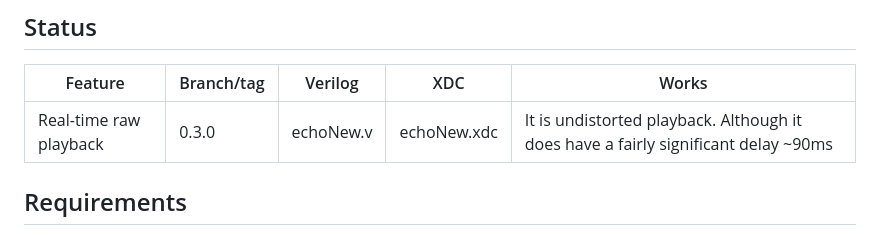
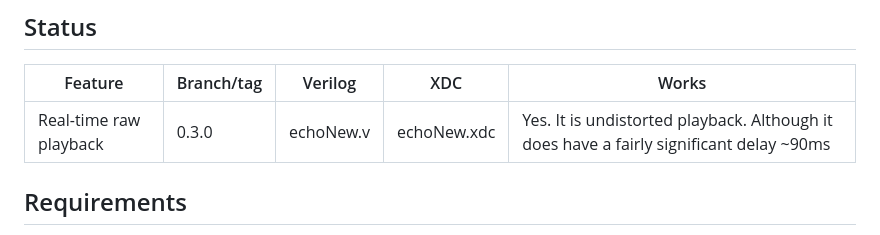
Before and after one commit to lassenorbjerg/fpga-reverb, a Markdown page: README.md, the part around the change. GitHub-like rendering.

```diff
--- a/README.md
+++ b/README.md
@@ -4,7 +4,7 @@
 ## Status
 | Feature | Branch/tag | Verilog | XDC | Works |
 |  ---  |  ---  |  ---  |  ---  |  ---  |
-| Real-time raw playback | 0.3.0 | echoNew.v | echoNew.xdc | It is undistorted playback. Although it does have a fairly significant delay ~90ms |
+| Real-time raw playback | 0.3.0 | echoNew.v | echoNew.xdc | Yes. It is undistorted playback. Although it does have a fairly significant delay ~90ms |
 
 
 
```
Also changed, not shown: docs/devlog.md (added, +329 -0 lines), docs/files.md (added, +56 -0 lines), docs/goals.md (added, +101 -0 lines), docs/setup.md (added, +152 -0 lines), report/report.md (+92 -0 lines), docs/figures/test_setup_sketch.png (renamed from docs/image.png), 2 other files.
